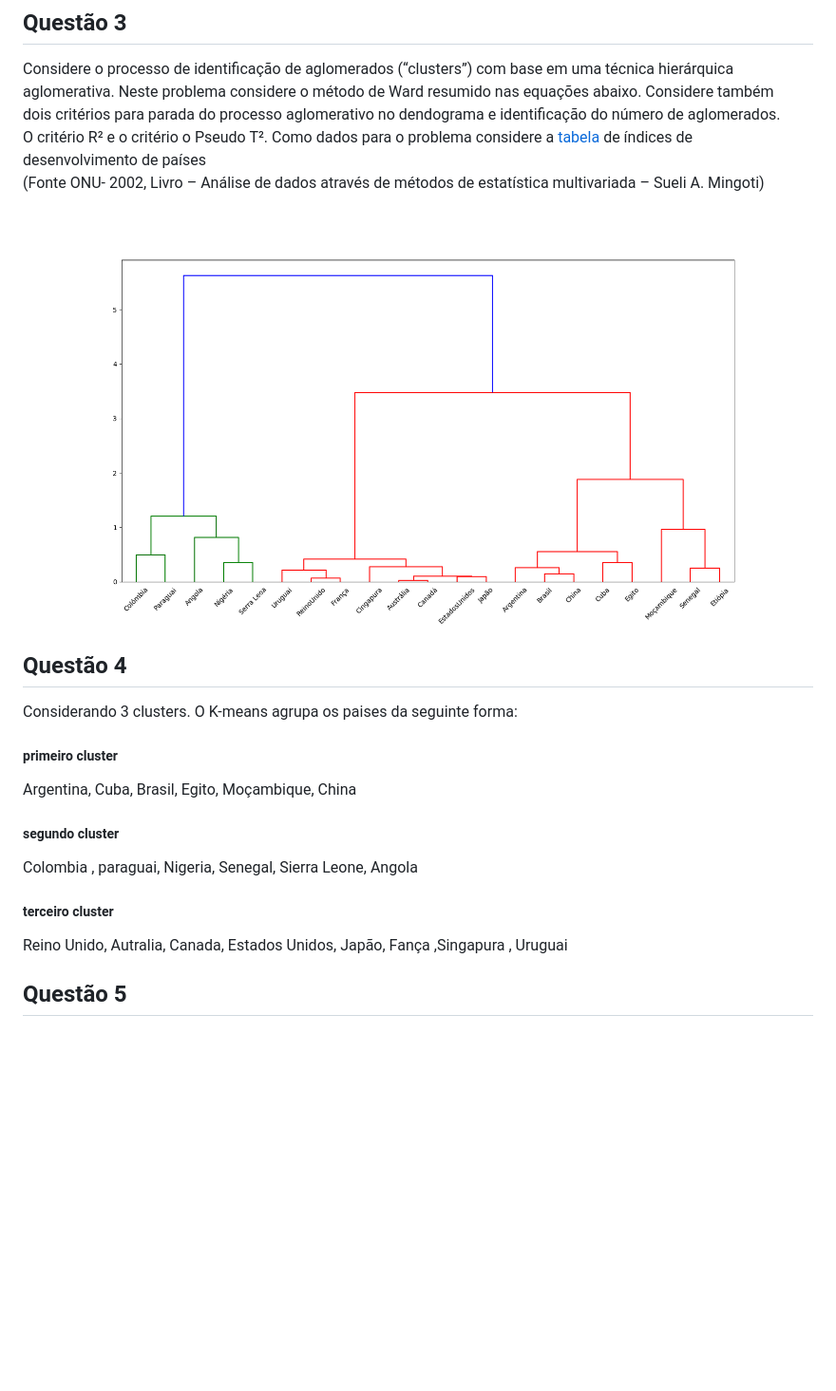
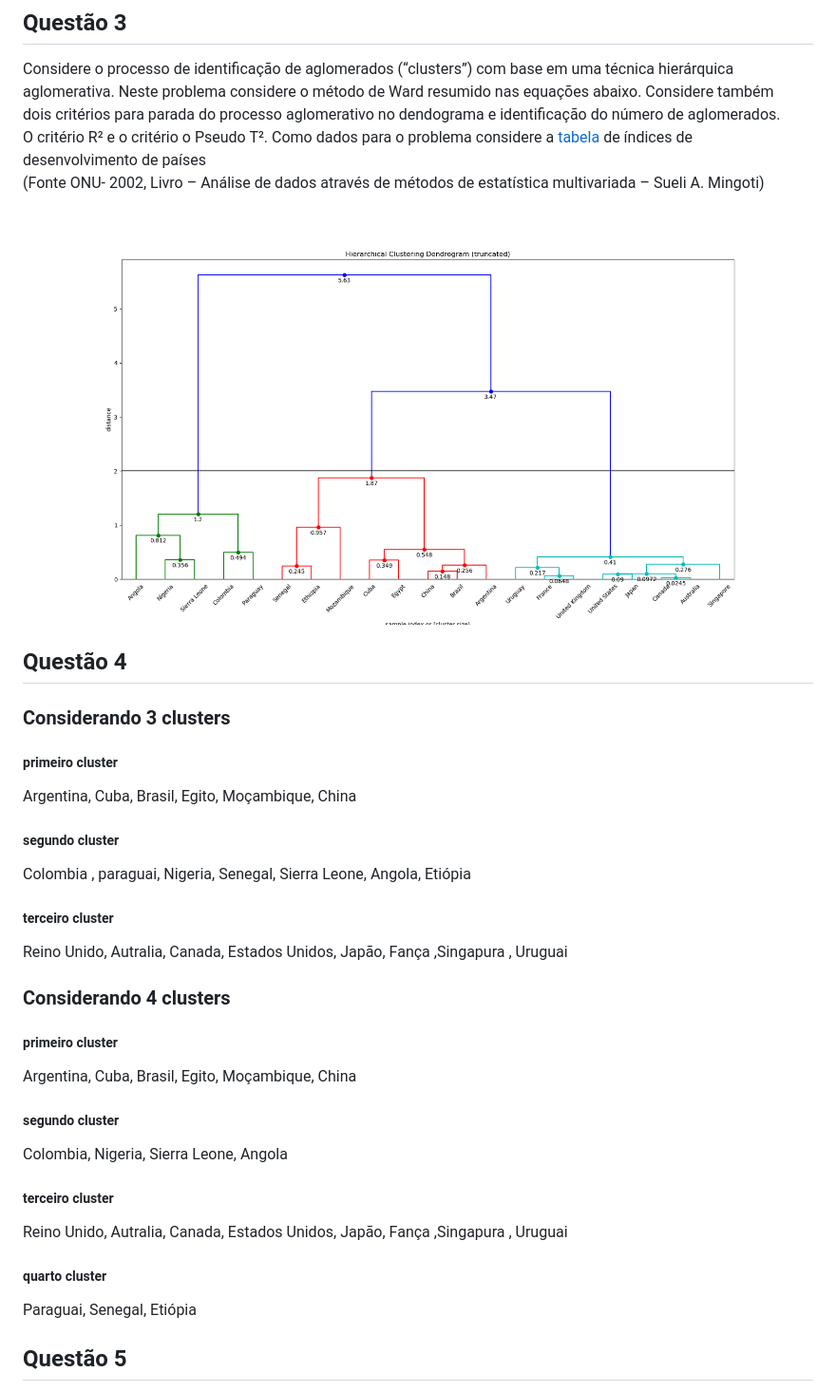
Before and after one commit to samuel-cavalcanti/lista-3-Aprendizagem-de-Maquinas-e-Mineracao-de-Dados_ufrn, a Markdown page: README.md, the part around the change. Shown: that part at 95% size. Rendered like a GitHub page; pictures changed too: graficos/dendrogram.png; blank space fills up the shorter version.

```diff
--- a/README.md
+++ b/README.md
@@ -116,18 +116,32 @@ desenvolvimento de países
 
 
 ## Questão 4
-Considerando 3 clusters. O K-means agrupa os paises da seguinte forma:
+
+### Considerando 3 clusters
 
 ##### primeiro cluster
 Argentina, Cuba, Brasil, Egito, Moçambique, China
 
 ##### segundo cluster
-Colombia , paraguai, Nigeria, Senegal, Sierra Leone, Angola
+Colombia , paraguai, Nigeria, Senegal, Sierra Leone, Angola, Etiópia
 
 ##### terceiro cluster
 Reino Unido, Autralia, Canada, Estados Unidos, Japão, Fança ,Singapura , Uruguai
 
 
+### Considerando 4 clusters
+
+##### primeiro cluster
+Argentina, Cuba, Brasil, Egito, Moçambique, China
+
+##### segundo cluster
+Colombia, Nigeria, Sierra Leone, Angola
+
+##### terceiro cluster
+Reino Unido, Autralia, Canada, Estados Unidos, Japão, Fança ,Singapura , Uruguai
+
+##### quarto cluster
+Paraguai, Senegal, Etiópia
 
 
 ## Questão 5
```
Also changed, not shown: 3 other files.
